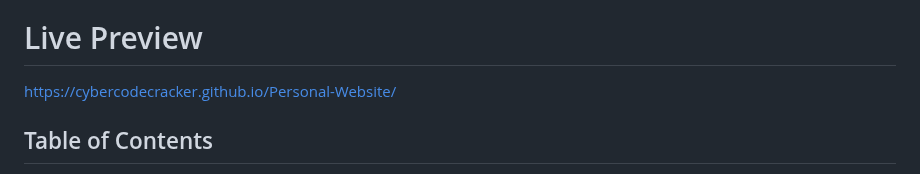
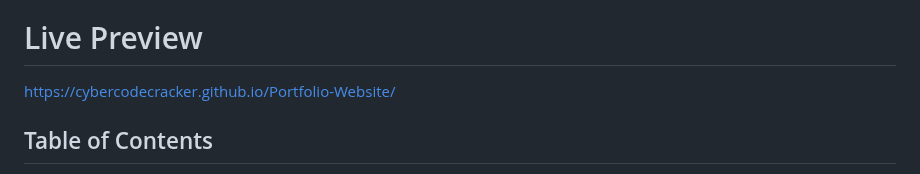
Before and after one commit to CyberCodeCracker/Portfolio-Website, a Markdown page: README.md, the part around the change. Drawn GitHub-style.

```diff
--- a/README.md
+++ b/README.md
@@ -3,9 +3,7 @@
 Welcome to my personal website! This website is designed to showcase my professional journey, education, experiences, and personal interests. It includes multiple pages to provide a comprehensive overview of who I am and what I do.
 
 # Live Preview
-
-https://cybercodecracker.github.io/Personal-Website/
-
+https://cybercodecracker.github.io/Portfolio-Website/
 ## Table of Contents
 
 1. [Welcome Page](#welcome-page)
```
